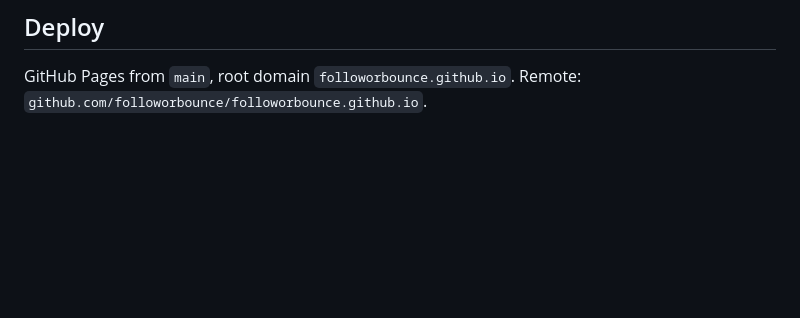
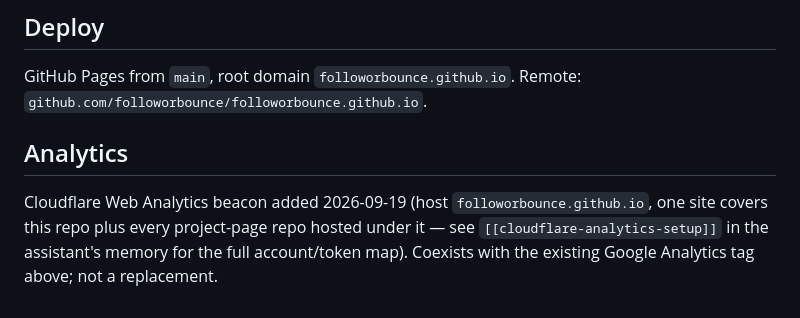
Before and after one commit to followorbounce/followorbounce.github.io, a Markdown page: CLAUDE.md, the part around the change. GitHub-like rendering; blank space fills up the shorter version.

Commit message:
Document the Cloudflare Web Analytics rollout
Co-Authored-By: Claude Sonnet 5 <noreply@anthropic.com>

```diff
--- a/CLAUDE.md
+++ b/CLAUDE.md
@@ -21,3 +21,6 @@ Personal index/hub site: essays, interactive experiments, media-server tooling,
 
 ## Deploy
 GitHub Pages from `main`, root domain `followorbounce.github.io`. Remote: `github.com/followorbounce/followorbounce.github.io`.
+
+## Analytics
+Cloudflare Web Analytics beacon added 2026-09-19 (host `followorbounce.github.io`, one site covers this repo plus every project-page repo hosted under it — see `[[cloudflare-analytics-setup]]` in the assistant's memory for the full account/token map). Coexists with the existing Google Analytics tag above; not a replacement.
```
Also changed, not shown: progress.md (+2 -0 lines).
